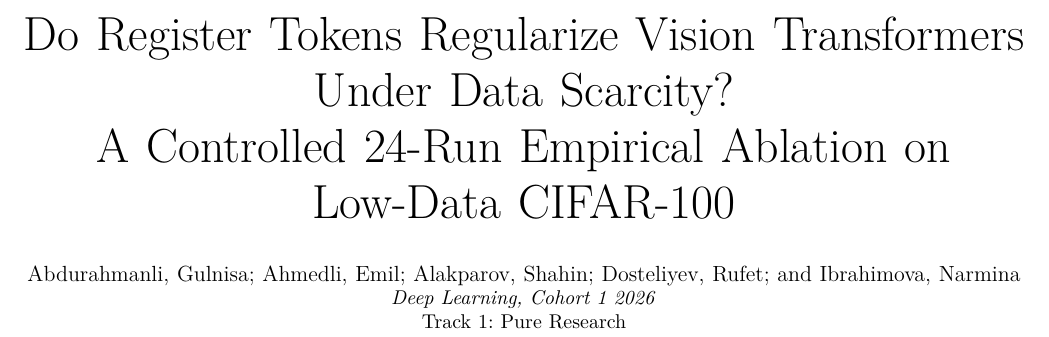
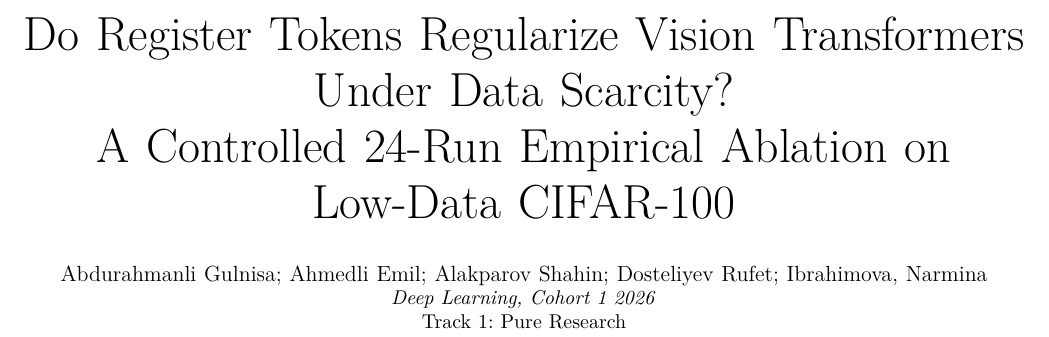
Before and after one commit to shahin1717/vit-research, a LaTeX paper (paper/main.tex): part of page 1 of 9, cut so that both start at the same text. Compiled offline with pdfLaTeX; a missing font is replaced by an installed copy or a similar font; a LaTeX package or settings file that is missing is left out.

Commit message:
Fix author formatting in main.tex

```diff
--- a/paper/main.tex
+++ b/paper/main.tex
@@ -20,7 +20,7 @@
 A Controlled 24-Run Empirical Ablation on Low-Data CIFAR-100}
 
 \author{
-\IEEEauthorblockN{Abdurahmanli, Gulnisa; Ahmedli, Emil; Alakparov, Shahin; Dosteliyev, Rufet; and Ibrahimova, Narmina}
+\IEEEauthorblockN{Abdurahmanli Gulnisa; Ahmedli Emil; Alakparov Shahin; Dosteliyev Rufet; Ibrahimova, Narmina}
 \IEEEauthorblockA{\textit{Deep Learning, Cohort 1 2026}\\
 Track 1: Pure Research}
 }
```
